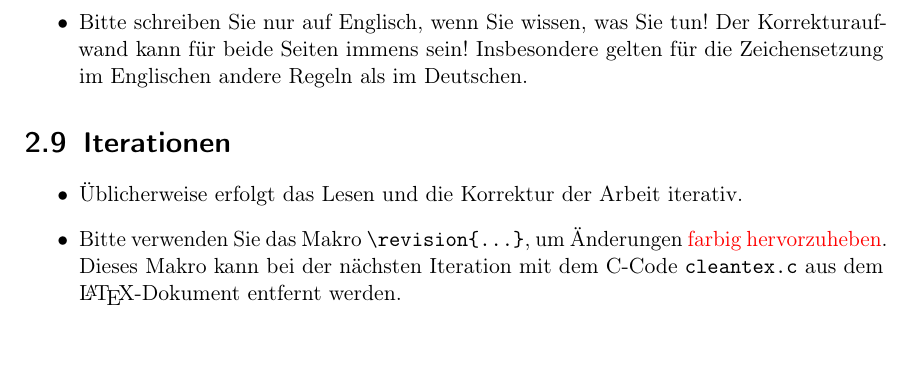
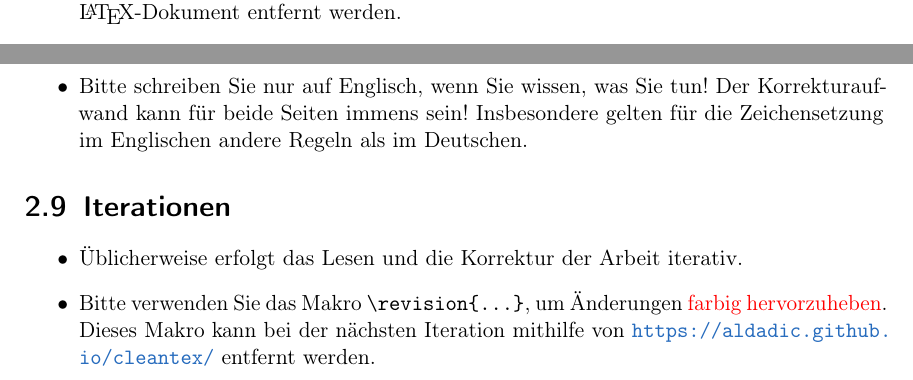
Before and after one commit to NumPDEs/thesis-template, a LaTeX thesis (template_seminar.tex, which reads chapters/manual.tex): part of page 11 of 13 before the commit and two parts of pages 6 and 11 of 13 after it, the two joined at a grey line, cut so that both start at the same text. Compiled offline with pdfLaTeX.

Commit message:
Change reference to cleantex.c

```diff
--- a/chapters/manual.tex
+++ b/chapters/manual.tex
@@ -111,7 +111,7 @@
   \item Arbeiten Sie die Beweise vollständig aus! Anders als in einem Paper gibt es in der Arbeit keine Begrenzung der Seitenzahl.
 
   \item Erklären Sie Rechnungen! Eine Rechnung, die über mehrere Zeilen geht, ist in der Regel nicht von alleine verständlich. Für jedes Argument gilt: Sie müssen es entweder zitieren oder beweisen. Standardargumente (z.B.\ Dreiecksungleichung, H\"older-Ungleichung) müssen lediglich genannt, aber nicht zitiert werden.
-
+  dem C-Code \verb$cleantex.c$ aus dem \LaTeX-Dokument entfernt werden.
   \item Gliedern Sie längere Beweise \emph{sichtbar} in mehrere Schritte und sagen Sie explizit, was in jedem Schritt gezeigt wird.
         \begin{itemize}
           \item \emph{Schritt~1.} Zunächst zeigen wir...
@@ -301,7 +301,8 @@
 \begin{itemize}
 
   \item Üblicherweise erfolgt das Lesen und die Korrektur der Arbeit iterativ.
-  \item Bitte verwenden Sie das Makro \verb$\revision{...}$, um Änderungen \revision{farbig hervorzuheben}. Dieses Makro kann bei der nächsten Iteration mit dem C-Code \verb$cleantex.c$ aus dem \LaTeX-Dokument entfernt werden.
+  \item Bitte verwenden Sie das Makro \verb$\revision{...}$, um Änderungen \revision{farbig hervorzuheben}.
+  Dieses Makro kann bei der nächsten Iteration mithilfe von \url{https://aldadic.github.io/cleantex/} entfernt werden.
 
 \end{itemize}
 
```
